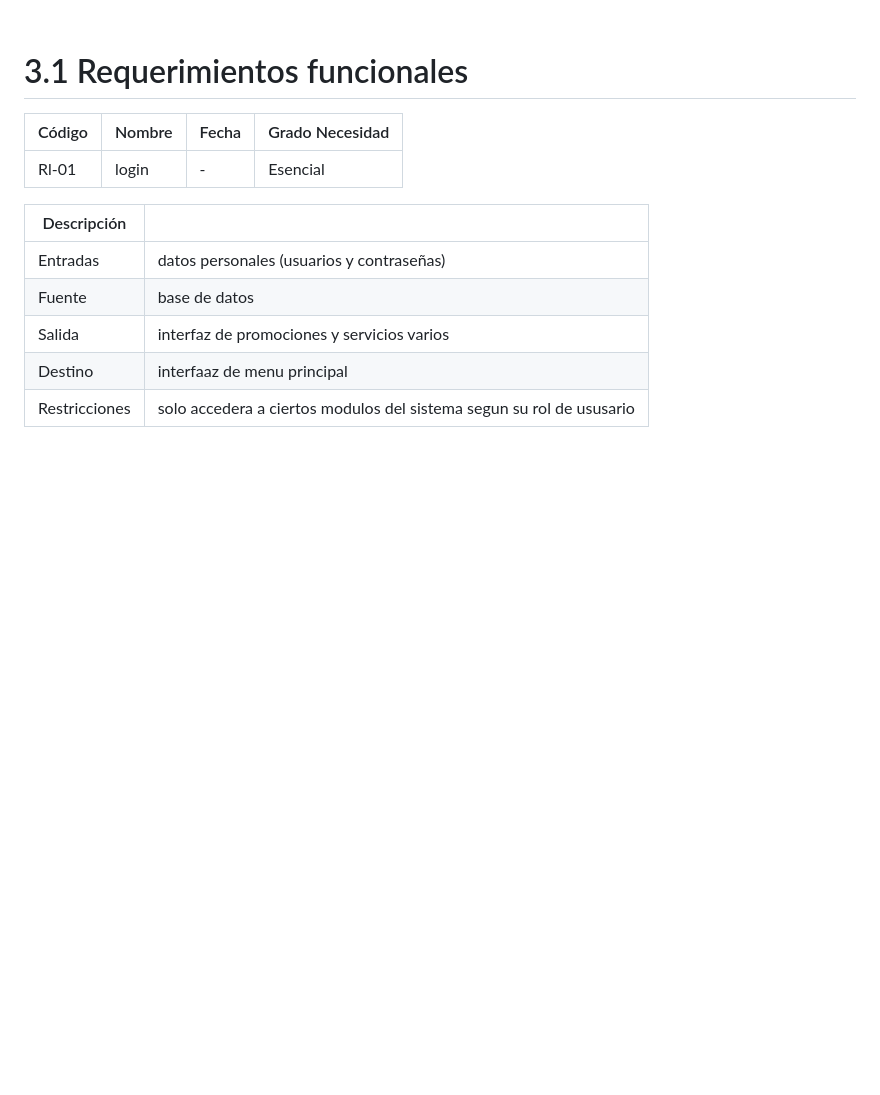
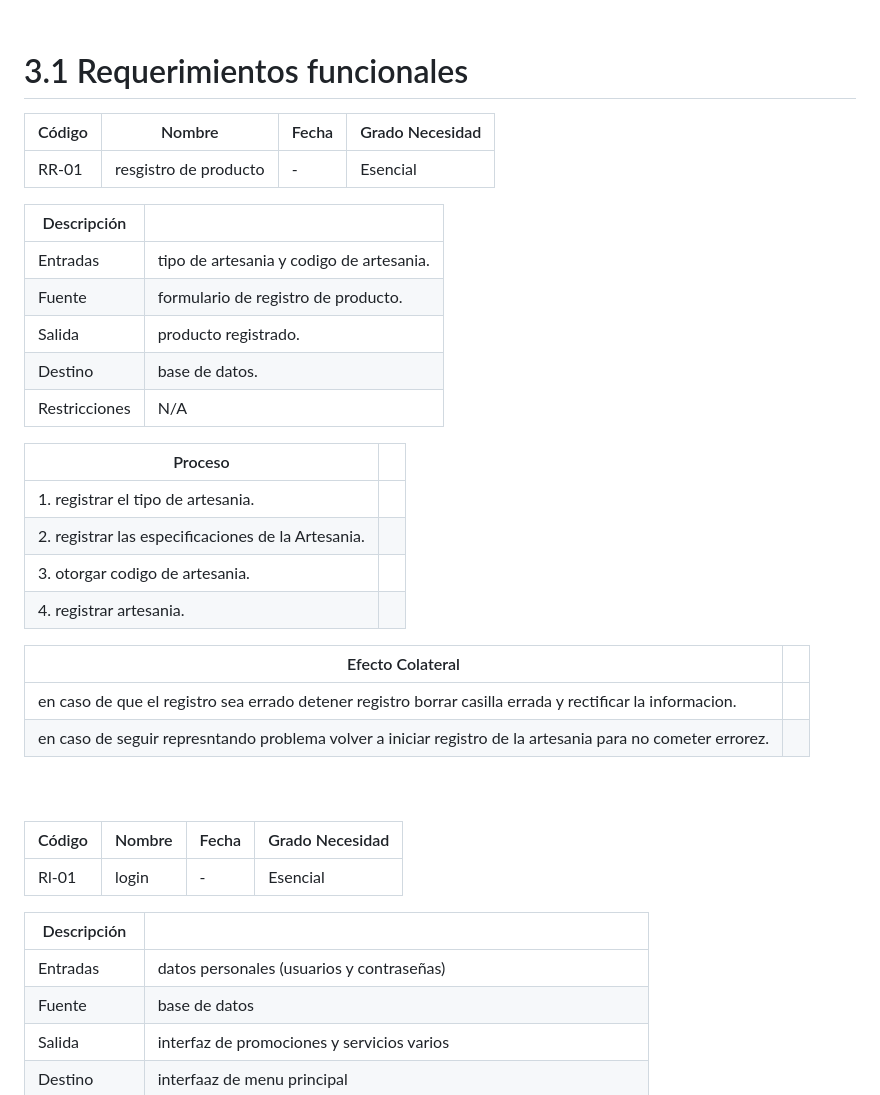
Before and after one commit to CarsOk/ADSO2698056PROJECT6, a Markdown page: docs/srs/srs.md, the part around one of its changes. Rendered like a GitHub page; blank space fills up the shorter version.

Commit message:
Update srs.md
nuevo requerimiento registro de productos

```diff
--- a/docs/srs/srs.md
+++ b/docs/srs/srs.md
@@ -84,3 +84,27 @@ A continuación te presento las tablas actualizadas para cada RF, incluyendo el
 
 # 3.1 Requerimientos funcionales
 
+| Código | Nombre | Fecha | Grado Necesidad |
+|--------|--------|-------|----------------|
+| RR-01  | resgistro de producto | - | Esencial |
+
+| Descripción |  |
+|-------------|--|
+| Entradas    | tipo de artesania y codigo de artesania. |
+| Fuente      | formulario de registro de producto.  |
+| Salida      | producto registrado. |
+| Destino     | base de datos. |
+| Restricciones | N/A |
+
+| Proceso |  |
+|---------|--|
+| 1. registrar el tipo de artesania. |
+| 2. registrar las especificaciones de la Artesania. |
+| 3. otorgar codigo de artesania. |
+| 4. registrar artesania. |
+
+| Efecto Colateral |  |
+|-----------------|--|
+| en caso de que el registro sea errado detener registro borrar casilla errada y rectificar la informacion. |
+| en caso de seguir represntando problema volver a iniciar registro de la artesania para no cometer errorez. |
+
```
Also changed, not shown: other parts of docs/srs/srs.md (+2 -1 lines).
